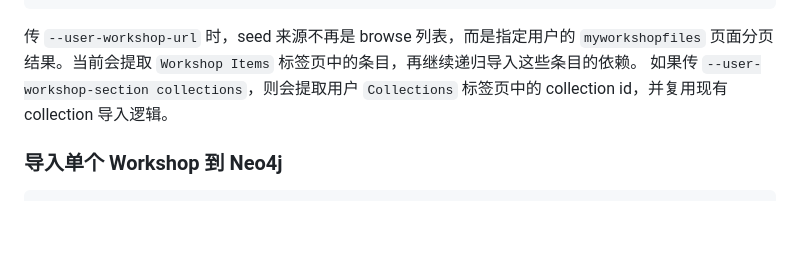
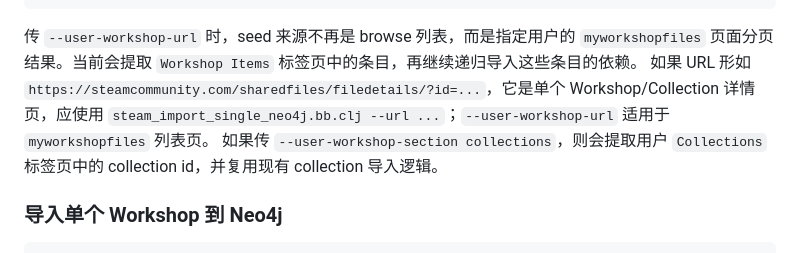
Before and after one commit to lotosbin/steam-workshop-deps, a Markdown page: README.md, the part around the change. Drawn GitHub-style; blank space fills up the shorter version.

````diff
--- a/README.md
+++ b/README.md
@@ -591,6 +591,7 @@ bb steam_import_neo4j.bb.clj \
 ```
 
 传 `--user-workshop-url` 时，seed 来源不再是 browse 列表，而是指定用户的 `myworkshopfiles` 页面分页结果。当前会提取 `Workshop Items` 标签页中的条目，再继续递归导入这些条目的依赖。
+如果 URL 形如 `https://steamcommunity.com/sharedfiles/filedetails/?id=...`，它是单个 Workshop/Collection 详情页，应使用 `steam_import_single_neo4j.bb.clj --url ...`；`--user-workshop-url` 适用于 `myworkshopfiles` 列表页。
 如果传 `--user-workshop-section collections`，则会提取用户 `Collections` 标签页中的 collection id，并复用现有 collection 导入逻辑。
 
 ### 导入单个 Workshop 到 Neo4j
````
